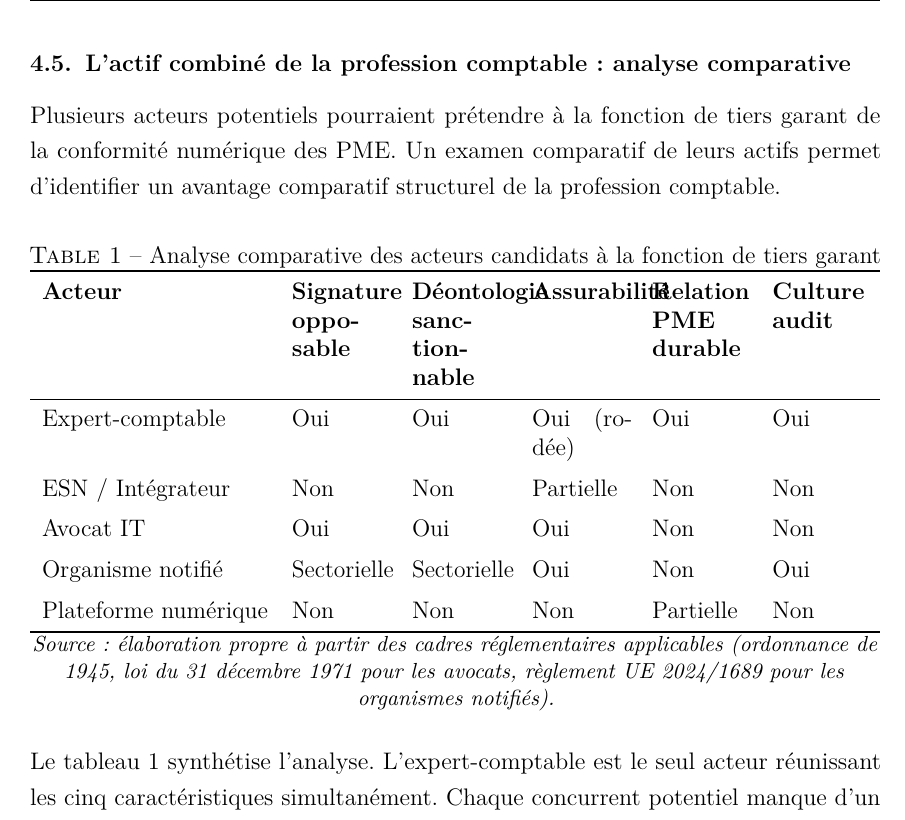
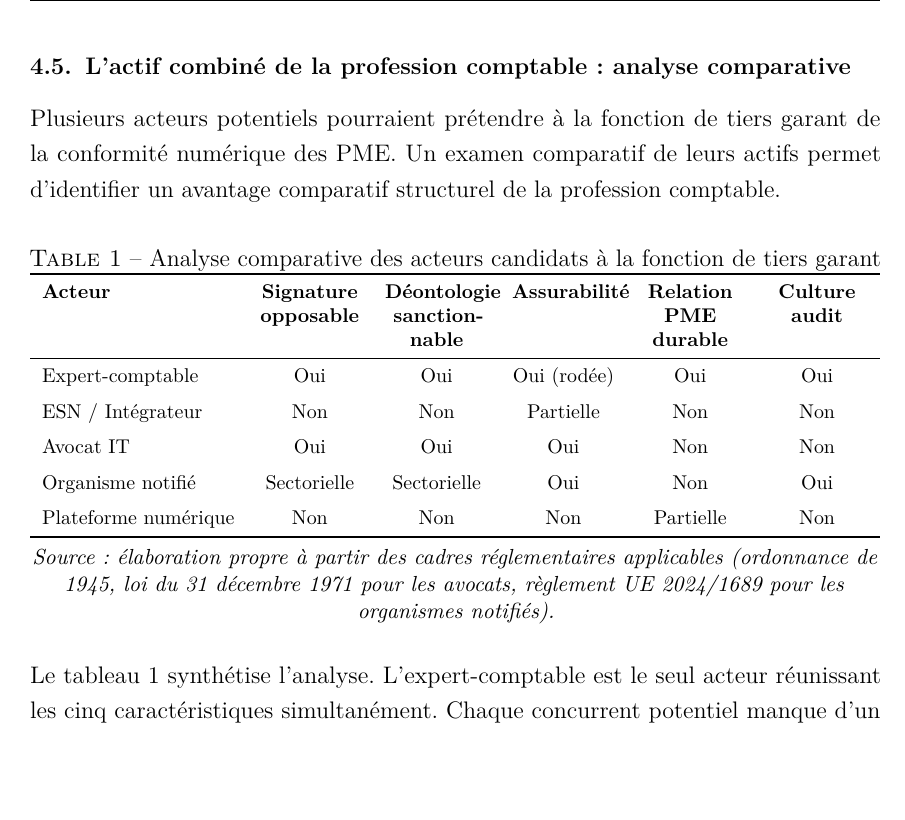
Before and after one commit to eriam/eriam.github.io, a LaTeX document (papers/expert-comptable-academique.tex): part of page 14 of 22, cut so that both start at the same text, the shorter picture padded with empty space. Compiled offline with pdfLaTeX.

Commit message:
papers: fix LaTeX warnings, add compiled PDF
- Add \setlength{\headheight}{15pt} (fancyhdr warning)
- Fix table: footnotesize + centering X columns + \par before source note
- Add expert-comptable-academique.pdf (22 pages, compile propre)

Co-Authored-By: Claude Sonnet 4.6 <noreply@anthropic.com>

```diff
--- a/papers/expert-comptable-academique.tex
+++ b/papers/expert-comptable-academique.tex
@@ -20,6 +20,7 @@
 
 % --- Mise en page ---
 \geometry{a4paper, top=2.5cm, bottom=2.5cm, left=3cm, right=3cm}
+\setlength{\headheight}{15pt}
 \onehalfspacing
 \setlength{\parindent}{0pt}
 \setlength{\parskip}{0.8em}
@@ -228,7 +229,14 @@ Plusieurs acteurs potentiels pourraient prétendre à la fonction de tiers garan
 \centering
 \caption{Analyse comparative des acteurs candidats à la fonction de tiers garant}
 \label{tab:comparatif}
-\begin{tabularx}{\textwidth}{lXXXXX}
+\footnotesize
+\begin{tabularx}{\textwidth}{%
+  l
+  >{\centering\arraybackslash}X
+  >{\centering\arraybackslash}X
+  >{\centering\arraybackslash}X
+  >{\centering\arraybackslash}X
+  >{\centering\arraybackslash}X}
 \toprule
 \textbf{Acteur} & \textbf{Signature opposable} & \textbf{Déontologie sanctionnable} & \textbf{Assurabilité} & \textbf{Relation PME durable} & \textbf{Culture audit} \\
 \midrule
@@ -243,7 +251,11 @@ Organisme notifié & Sectorielle & Sectorielle & Oui & Non & Oui \\
 Plateforme numérique & Non & Non & Non & Partielle & Non \\
 \bottomrule
 \end{tabularx}
-\small\textit{Source : élaboration propre à partir des cadres réglementaires applicables (ordonnance de 1945, loi du 31~décembre 1971 pour les avocats, règlement UE 2024/1689 pour les organismes notifiés).}
+
+\par\vspace{0.4em}
+\noindent\small\textit{Source : élaboration propre à partir des cadres réglementaires applicables
+(ordonnance de 1945, loi du 31~décembre 1971 pour les avocats,
+règlement UE 2024/1689 pour les organismes notifiés).}
 \end{table}
 
 Le tableau~\ref{tab:comparatif} synthétise l'analyse. L'expert-comptable est le seul acteur réunissant les cinq caractéristiques simultanément. Chaque concurrent potentiel manque d'un ou plusieurs éléments déterminants.
```
Also changed, not shown: papers/expert-comptable-academique.pdf (added).
